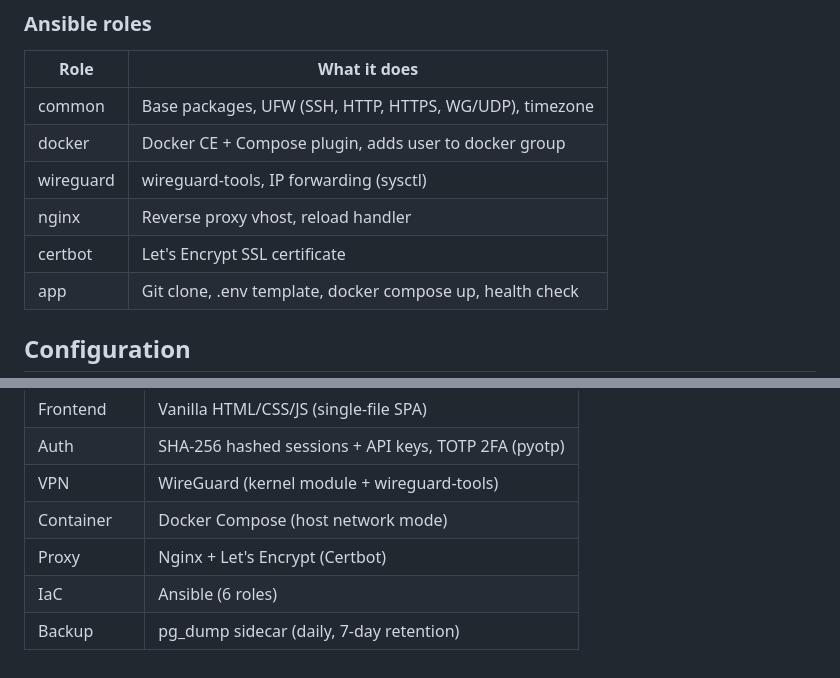
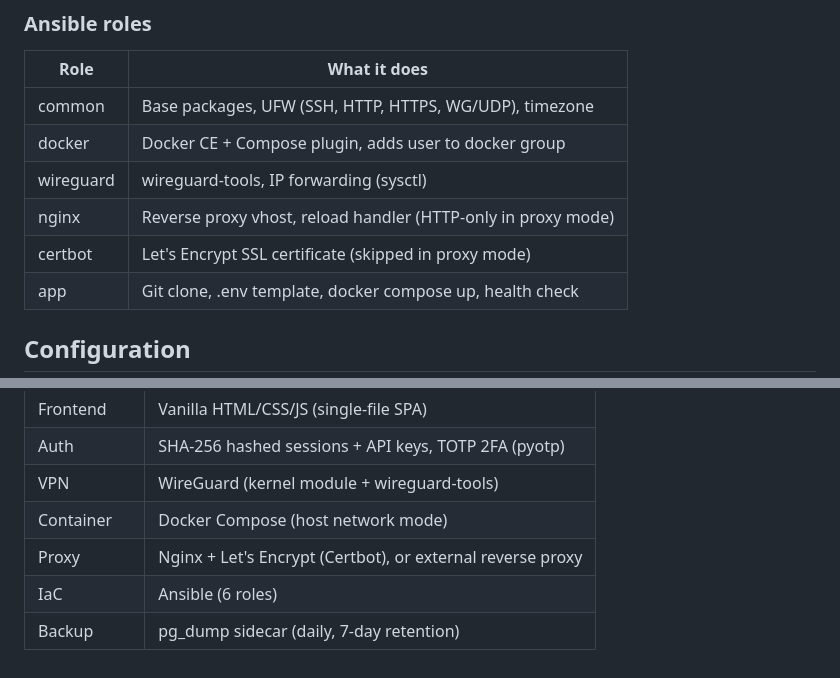
Before and after one commit to mikaelkrantz945/wireguard-admin, a Markdown page: README.md, 2 parts joined by grey strips. Rendered like a GitHub page.

```diff
--- a/README.md
+++ b/README.md
@@ -121,8 +139,8 @@ cd ansible && ansible-playbook -i inventory.yml deploy.yml
 | common | Base packages, UFW (SSH, HTTP, HTTPS, WG/UDP), timezone |
 | docker | Docker CE + Compose plugin, adds user to docker group |
 | wireguard | wireguard-tools, IP forwarding (sysctl) |
-| nginx | Reverse proxy vhost, reload handler |
-| certbot | Let's Encrypt SSL certificate |
+| nginx | Reverse proxy vhost, reload handler (HTTP-only in proxy mode) |
+| certbot | Let's Encrypt SSL certificate (skipped in proxy mode) |
 | app | Git clone, .env template, docker compose up, health check |
 
 ## Configuration
@@ -990,6 +1017,6 @@ nslookup example.com
 | Auth | SHA-256 hashed sessions + API keys, TOTP 2FA (pyotp) |
 | VPN | WireGuard (kernel module + wireguard-tools) |
 | Container | Docker Compose (host network mode) |
-| Proxy | Nginx + Let's Encrypt (Certbot) |
+| Proxy | Nginx + Let's Encrypt (Certbot), or external reverse proxy |
 | IaC | Ansible (6 roles) |
 | Backup | pg_dump sidecar (daily, 7-day retention) |
```
Also changed, not shown: other parts of README.md (+28 -1 lines).
